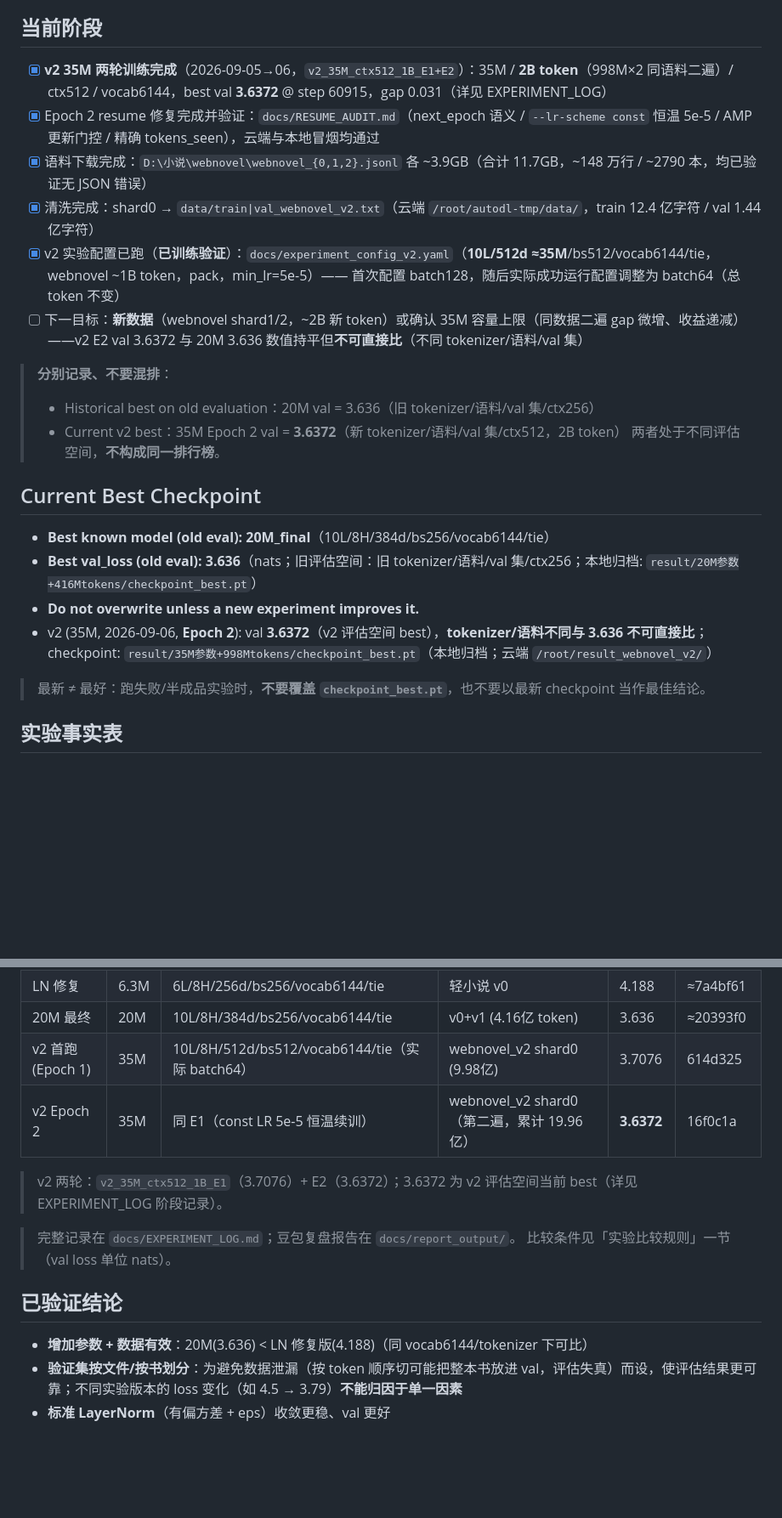
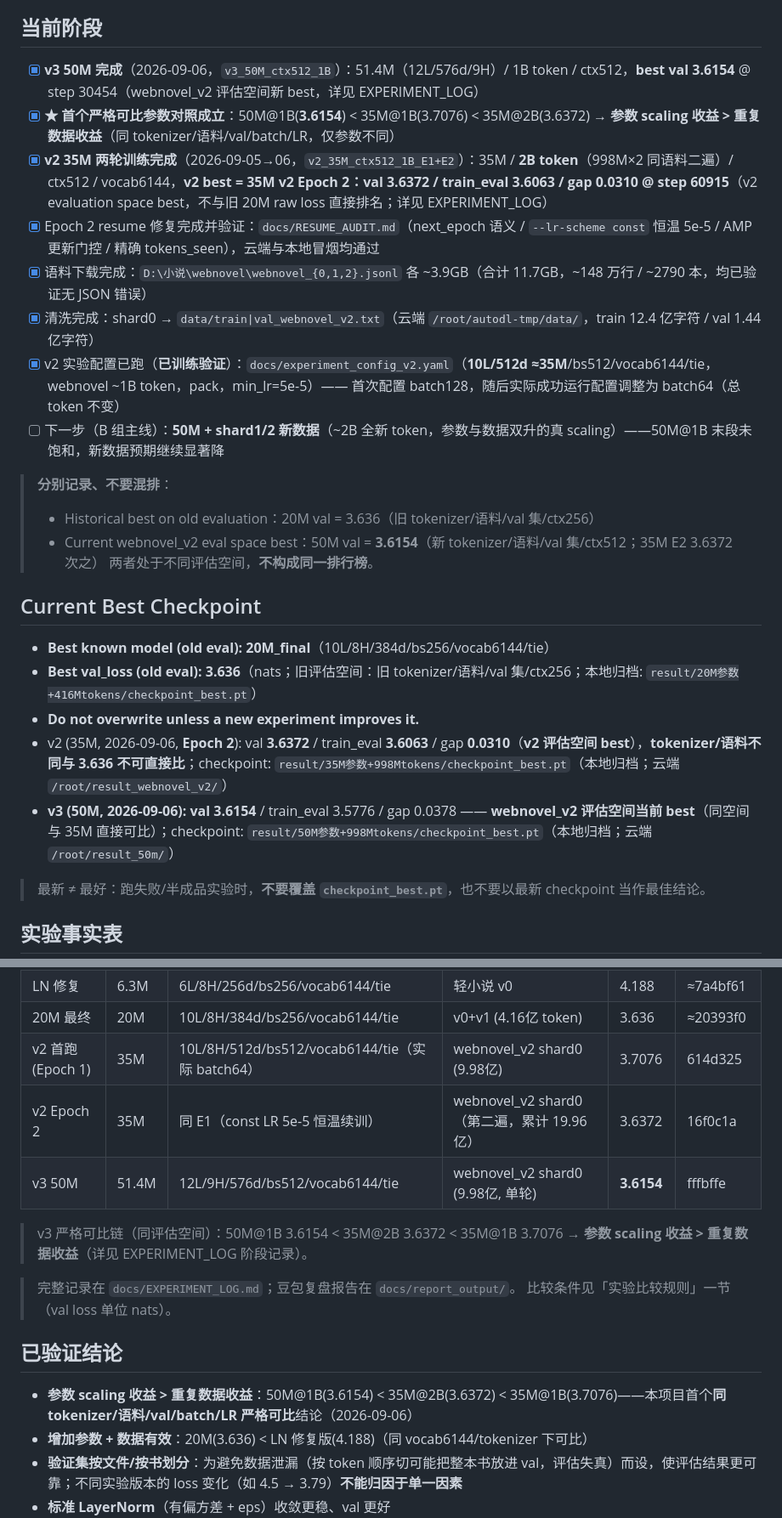
Before and after one commit to wbb316/minigpt-chinese, a Markdown page: docs/MiniGPT_Project_Status.md, 2 parts joined by grey strips. Shown at 85% size. Drawn GitHub-style; blank space fills up the shorter version.

```diff
--- a/docs/MiniGPT_Project_Status.md
+++ b/docs/MiniGPT_Project_Status.md
@@ -11,16 +11,18 @@
 
 ## 当前阶段
 
-- [x] **v2 35M 两轮训练完成**（2026-09-05→06，`v2_35M_ctx512_1B_E1+E2`）：35M / **2B token**（998M×2 同语料二遍）/ ctx512 / vocab6144，best val **3.6372** @ step 60915，gap 0.031（详见 EXPERIMENT_LOG）
+- [x] **v3 50M 完成**（2026-09-06，`v3_50M_ctx512_1B`）：51.4M（12L/576d/9H）/ 1B token / ctx512，**best val 3.6154** @ step 30454（webnovel_v2 评估空间新 best，详见 EXPERIMENT_LOG）
+- [x] **★ 首个严格可比参数对照成立**：50M@1B(**3.6154**) < 35M@1B(3.7076) < 35M@2B(3.6372) → **参数 scaling 收益 > 重复数据收益**（同 tokenizer/语料/val/batch/LR，仅参数不同）
+- [x] **v2 35M 两轮训练完成**（2026-09-05→06，`v2_35M_ctx512_1B_E1+E2`）：35M / **2B token**（998M×2 同语料二遍）/ ctx512 / vocab6144，**v2 best = 35M v2 Epoch 2：val **3.6372** / train_eval **3.6063** / gap **0.0310** @ step 60915**（v2 evaluation space best，不与旧 20M raw loss 直接排名；详见 EXPERIMENT_LOG）
 - [x] Epoch 2 resume 修复完成并验证：`docs/RESUME_AUDIT.md`（next_epoch 语义 / `--lr-scheme const` 恒温 5e-5 / AMP 更新门控 / 精确 tokens_seen），云端与本地冒烟均通过
 - [x] 语料下载完成：`D:\小说\webnovel\webnovel_{0,1,2}.jsonl` 各 ~3.9GB（合计 11.7GB，~148 万行 / ~2790 本，均已验证无 JSON 错误）
 - [x] 清洗完成：shard0 → `data/train|val_webnovel_v2.txt`（云端 `/root/autodl-tmp/data/`，train 12.4 亿字符 / val 1.44 亿字符）
 - [x] v2 实验配置已跑（**已训练验证**）：`docs/experiment_config_v2.yaml`（**10L/512d ≈35M**/bs512/vocab6144/tie，webnovel ~1B token，pack，min_lr=5e-5）—— 首次配置 batch128，随后实际成功运行配置调整为 batch64（总 token 不变）
-- [ ] 下一目标：**新数据**（webnovel shard1/2，~2B 新 token）或确认 35M 容量上限（同数据二遍 gap 微增、收益递减）——v2 E2 val 3.6372 与 20M 3.636 数值持平但**不可直接比**（不同 tokenizer/语料/val 集）
+- [ ] 下一步（B 组主线）：**50M + shard1/2 新数据**（~2B 全新 token，参数与数据双升的真 scaling）——50M@1B 末段未饱和，新数据预期继续显著降
 
 > **分别记录、不要混排**：
 > - Historical best on old evaluation：20M val = 3.636（旧 tokenizer/语料/val 集/ctx256）
-> - Current v2 best：35M Epoch 2 val = **3.6372**（新 tokenizer/语料/val 集/ctx512，2B token）
+> - Current webnovel_v2 eval space best：50M val = **3.6154**（新 tokenizer/语料/val 集/ctx512；35M E2 3.6372 次之）
 > 两者处于不同评估空间，**不构成同一排行榜**。
 
 ## Current Best Checkpoint
@@ -28,7 +30,8 @@
 - **Best known model (old eval): 20M_final**（10L/8H/384d/bs256/vocab6144/tie）
 - **Best val_loss (old eval): 3.636**（nats；旧评估空间：旧 tokenizer/语料/val 集/ctx256；本地归档: `result/20M参数+416Mtokens/checkpoint_best.pt`）
 - **Do not overwrite unless a new experiment improves it.**
-- v2 (35M, 2026-09-06, **Epoch 2**): val **3.6372**（v2 评估空间 best），**tokenizer/语料不同与 3.636 不可直接比**；checkpoint: `result/35M参数+998Mtokens/checkpoint_best.pt`（本地归档；云端 `/root/result_webnovel_v2/`）
+- v2 (35M, 2026-09-06, **Epoch 2**): val **3.6372** / train_eval **3.6063** / gap **0.0310**（**v2 评估空间 best**），**tokenizer/语料不同与 3.636 不可直接比**；checkpoint: `result/35M参数+998Mtokens/checkpoint_best.pt`（本地归档；云端 `/root/result_webnovel_v2/`）
+- **v3 (50M, 2026-09-06): val 3.6154** / train_eval 3.5776 / gap 0.0378 —— **webnovel_v2 评估空间当前 best**（同空间与 35M 直接可比）；checkpoint: `result/50M参数+998Mtokens/checkpoint_best.pt`（本地归档；云端 `/root/result_50m/`）
 
 > 最新 ≠ 最好：跑失败/半成品实验时，**不要覆盖 `checkpoint_best.pt`**，也不要以最新 checkpoint 当作最佳结论。
 
@@ -40,15 +43,17 @@
 | LN 修复 | 6.3M | 6L/8H/256d/bs256/vocab6144/tie | 轻小说 v0 | 4.188 | ≈7a4bf61 |
 | 20M 最终 | 20M | 10L/8H/384d/bs256/vocab6144/tie | v0+v1 (4.16亿 token) | 3.636 | ≈20393f0 |
 | v2 首跑 (Epoch 1) | 35M | 10L/8H/512d/bs512/vocab6144/tie（实际 batch64） | webnovel_v2 shard0 (9.98亿) | 3.7076 | 614d325 |
-| v2 Epoch 2 | 35M | 同 E1（const LR 5e-5 恒温续训） | webnovel_v2 shard0（第二遍，累计 19.96 亿） | **3.6372** | 16f0c1a |
+| v2 Epoch 2 | 35M | 同 E1（const LR 5e-5 恒温续训） | webnovel_v2 shard0（第二遍，累计 19.96 亿） | 3.6372 | 16f0c1a |
+| v3 50M | 51.4M | 12L/9H/576d/bs512/vocab6144/tie | webnovel_v2 shard0 (9.98亿, 单轮) | **3.6154** | fffbffe |
 
-> v2 两轮：`v2_35M_ctx512_1B_E1`（3.7076）+ E2（3.6372）；3.6372 为 v2 评估空间当前 best（详见 EXPERIMENT_LOG 阶段记录）。
+> v3 严格可比链（同评估空间）：50M@1B 3.6154 < 35M@2B 3.6372 < 35M@1B 3.7076 → **参数 scaling 收益 > 重复数据收益**（详见 EXPERIMENT_LOG 阶段记录）。
 
 > 完整记录在 `docs/EXPERIMENT_LOG.md`；豆包复盘报告在 `docs/report_output/`。
 > 比较条件见「实验比较规则」一节（val loss 单位 nats）。
 
 ## 已验证结论
 
+- **参数 scaling 收益 > 重复数据收益**：50M@1B(3.6154) < 35M@2B(3.6372) < 35M@1B(3.7076)——本项目首个**同 tokenizer/语料/val/batch/LR 严格可比**结论（2026-09-06）
 - **增加参数 + 数据有效**：20M(3.636) < LN 修复版(4.188)（同 vocab6144/tokenizer 下可比）
 - **验证集按文件/按书划分**：为避免数据泄漏（按 token 顺序切可能把整本书放进 val，评估失真）而设，使评估结果更可靠；不同实验版本的 loss 变化（如 4.5 → 3.79）**不能归因于单一因素**
 - **标准 LayerNorm**（有偏方差 + eps）收敛更稳、val 更好
```
Also changed, not shown: docs/EXPERIMENT_LOG.md (+17 -0 lines).
